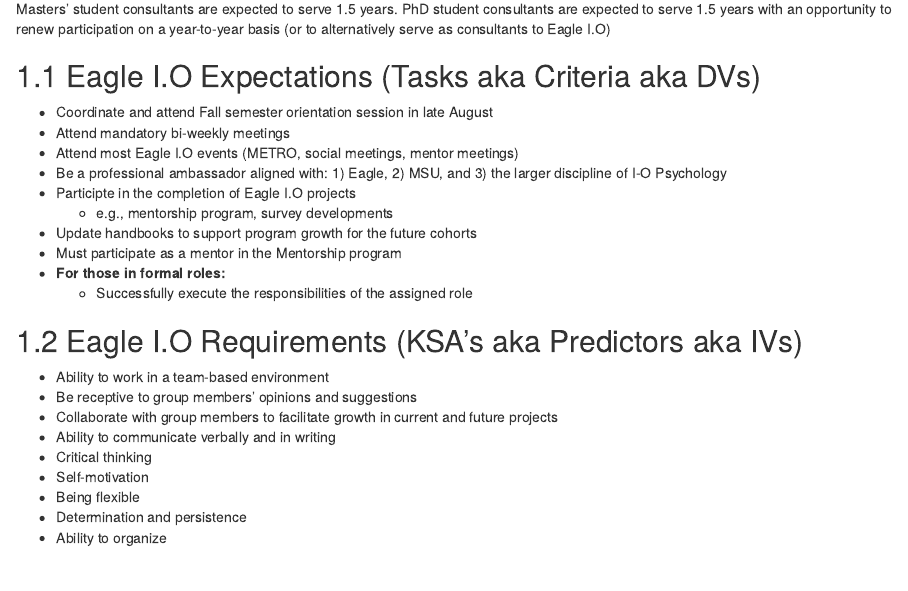
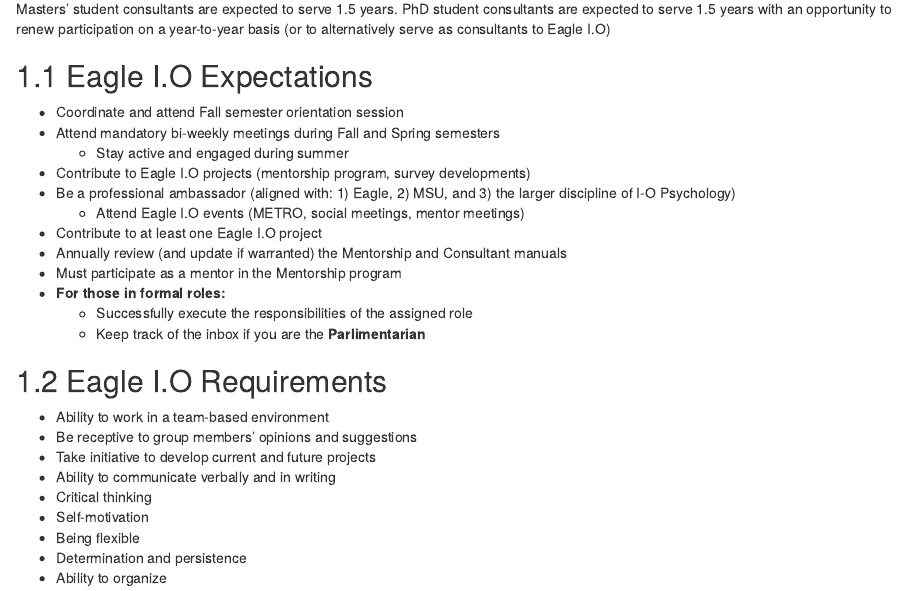
Before and after one commit to jtkulas/EagleIOManual, an R Markdown document (01-Duties.Rmd): the page in a window 1100 px wide, from 70 px down. Rendered offline with R 4.5, knitr and Pandoc, with nearby package versions; drawn as R Markdown's standard HTML page in place of the format the file asks for.

Commit message:
reconstructing after problem-solving pull

```diff
--- a/01-Duties.Rmd
+++ b/01-Duties.Rmd
@@ -2,30 +2,27 @@
 
 Masters' student consultants are expected to serve 1.5 years. PhD student consultants are expected to serve 1.5 years with an opportunity to renew participation on a year-to-year basis (or to alternatively serve as consultants to Eagle I.O)
 
-## Eagle I.O Expectations (Tasks aka Criteria aka DVs)
-+ Coordinate and attend Fall semester orientation session in late August
-+ Attend mandatory bi-weekly meetings
-+ Attend most Eagle I.O events (METRO, social meetings, mentor meetings)
-+ Be a professional ambassador aligned with: 1) Eagle, 2) MSU, and 3) the larger discipline of I-O Psychology
-+ Participte in the completion of Eagle I.O projects
-    + e.g., mentorship program, survey developments
-+ Update handbooks to support program growth for the future cohorts
+## Eagle I.O Expectations
++ Coordinate and attend Fall semester orientation session
++ Attend mandatory bi-weekly meetings during Fall and Spring semesters
+    + Stay active and engaged during summer
++ Contribute to Eagle I.O projects (mentorship program, survey developments)
++ Be a professional ambassador (aligned with: 1) Eagle, 2) MSU, and 3) the larger discipline of I-O Psychology)
+    + Attend Eagle I.O events (METRO, social meetings, mentor meetings)
++ Contribute to at least one Eagle I.O project
++ Annually review (and update if warranted) the Mentorship and Consultant manuals
 + Must participate as a mentor in the Mentorship program
 + **For those in formal roles:**
     + Successfully execute the responsibilities of the assigned role
+    + Keep track of the inbox if you are the **Parlimentarian**
 
-## Eagle I.O Requirements (KSA’s aka Predictors aka IVs)
+## Eagle I.O Requirements
 + Ability to work in a team-based environment
 + Be receptive to group members' opinions and suggestions
-+ Collaborate with group members to facilitate growth in current and future projects
++ Take initiative to develop current and future projects
 + Ability to communicate verbally and in writing
 + Critical thinking
 + Self-motivation
 + Being flexible
 + Determination and persistence
 + Ability to organize
-
-
-<center>
-![](images/IVDV.PNG)
-</center>
```
